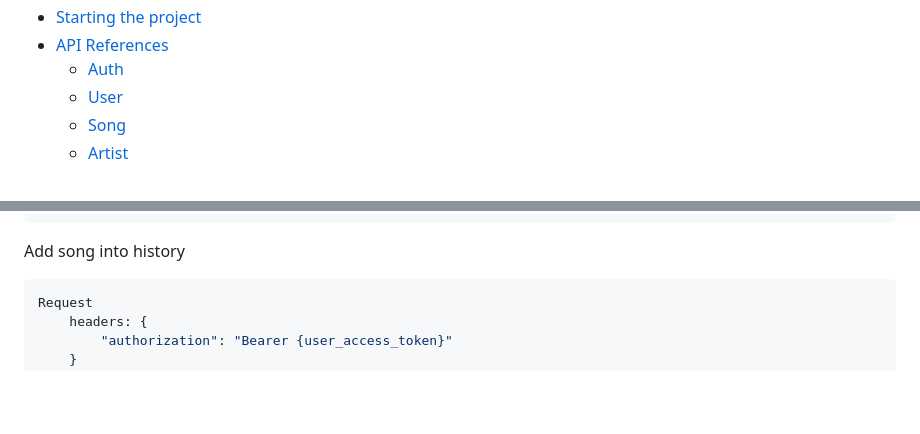
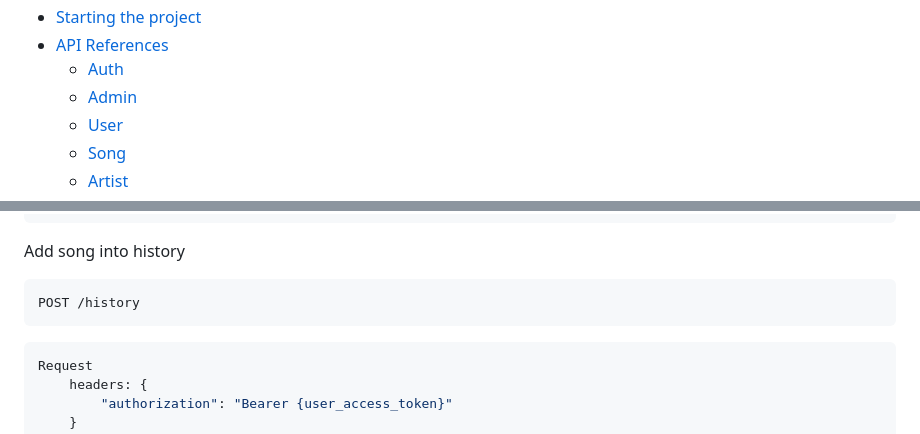
Before and after one commit to devtrungk3/music-website, a Markdown page: README.md, 2 parts joined by grey strips. GitHub-like rendering; blank space fills up the shorter version.

````diff
--- a/README.md
+++ b/README.md
@@ -17,6 +17,7 @@
 * [Starting the project](#starting-project)
 * [API References](#api-references)
     * [Auth](#api-auth)
+	* [Admin](#api-admin)
     * [User](#api-user)
     * [Song](#api-song)
     * [Artist](#api-artist)
@@ -497,6 +557,9 @@ Response
     ]
 ```
 Add song into history
+```http
+POST /history
+```
 ```javascript
 Request
     headers: {
````
Also changed, not shown: other parts of README.md (+59 -0 lines).
